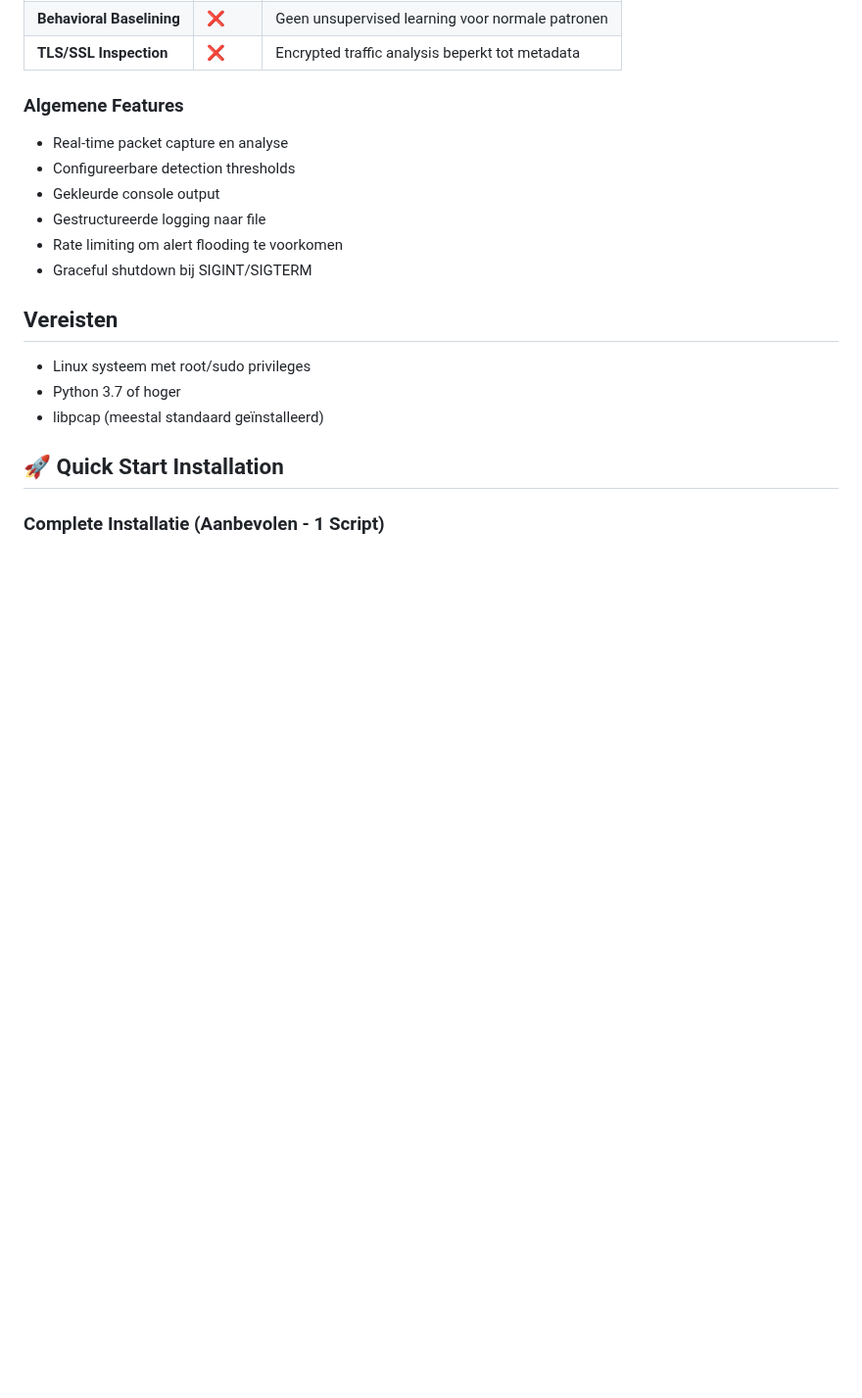
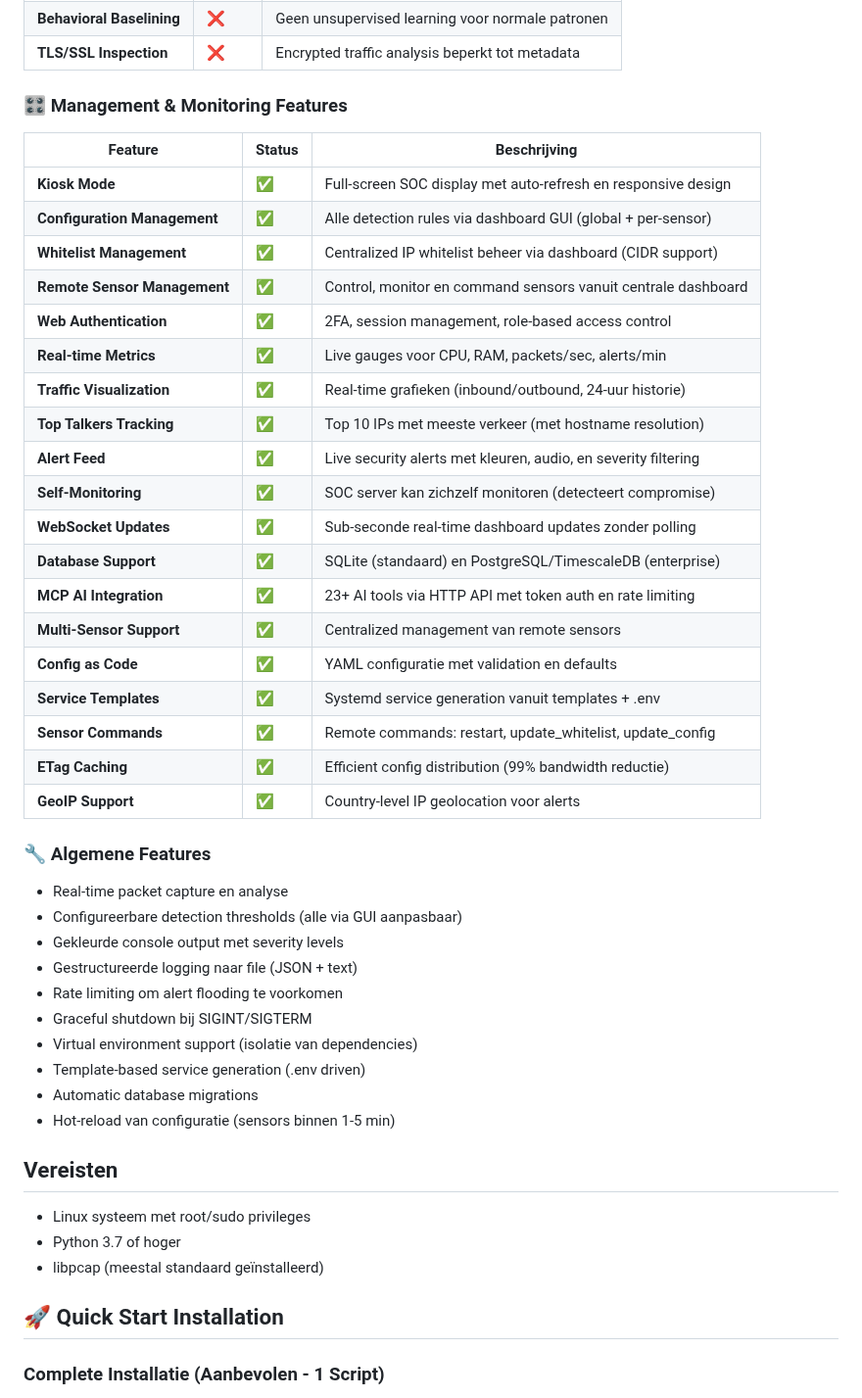
Before and after one commit to willempoort/netmonitor, a Markdown page: README.md, the part around one of its changes. Shown at 98% size. Drawn GitHub-style; blank space fills up the shorter version.

```diff
--- a/README.md
+++ b/README.md
@@ -198,14 +301,42 @@ Alle sync intervals configureerbaar via dashboard:
 | **Behavioral Baselining** | ❌ | Geen unsupervised learning voor normale patronen |
 | **TLS/SSL Inspection** | ❌ | Encrypted traffic analysis beperkt tot metadata |
 
-### Algemene Features
+### 🎛️ Management & Monitoring Features
+
+| Feature | Status | Beschrijving |
+|---------|--------|--------------|
+| **Kiosk Mode** | ✅ | Full-screen SOC display met auto-refresh en responsive design |
+| **Configuration Management** | ✅ | Alle detection rules via dashboard GUI (global + per-sensor) |
+| **Whitelist Management** | ✅ | Centralized IP whitelist beheer via dashboard (CIDR support) |
+| **Remote Sensor Management** | ✅ | Control, monitor en command sensors vanuit centrale dashboard |
+| **Web Authentication** | ✅ | 2FA, session management, role-based access control |
+| **Real-time Metrics** | ✅ | Live gauges voor CPU, RAM, packets/sec, alerts/min |
+| **Traffic Visualization** | ✅ | Real-time grafieken (inbound/outbound, 24-uur historie) |
+| **Top Talkers Tracking** | ✅ | Top 10 IPs met meeste verkeer (met hostname resolution) |
+| **Alert Feed** | ✅ | Live security alerts met kleuren, audio, en severity filtering |
+| **Self-Monitoring** | ✅ | SOC server kan zichzelf monitoren (detecteert compromise) |
+| **WebSocket Updates** | ✅ | Sub-seconde real-time dashboard updates zonder polling |
+| **Database Support** | ✅ | SQLite (standaard) en PostgreSQL/TimescaleDB (enterprise) |
+| **MCP AI Integration** | ✅ | 23+ AI tools via HTTP API met token auth en rate limiting |
+| **Multi-Sensor Support** | ✅ | Centralized management van remote sensors |
+| **Config as Code** | ✅ | YAML configuratie met validation en defaults |
+| **Service Templates** | ✅ | Systemd service generation vanuit templates + .env |
+| **Sensor Commands** | ✅ | Remote commands: restart, update_whitelist, update_config |
+| **ETag Caching** | ✅ | Efficient config distribution (99% bandwidth reductie) |
+| **GeoIP Support** | ✅ | Country-level IP geolocation voor alerts |
+
+### 🔧 Algemene Features
 
 - Real-time packet capture en analyse
-- Configureerbare detection thresholds
-- Gekleurde console output
-- Gestructureerde logging naar file
+- Configureerbare detection thresholds (alle via GUI aanpasbaar)
+- Gekleurde console output met severity levels
+- Gestructureerde logging naar file (JSON + text)
 - Rate limiting om alert flooding te voorkomen
 - Graceful shutdown bij SIGINT/SIGTERM
+- Virtual environment support (isolatie van dependencies)
+- Template-based service generation (.env driven)
+- Automatic database migrations
+- Hot-reload van configuratie (sensors binnen 1-5 min)
 
 ## Vereisten
 
```
Also changed, not shown: other parts of README.md (+105 -2 lines).
